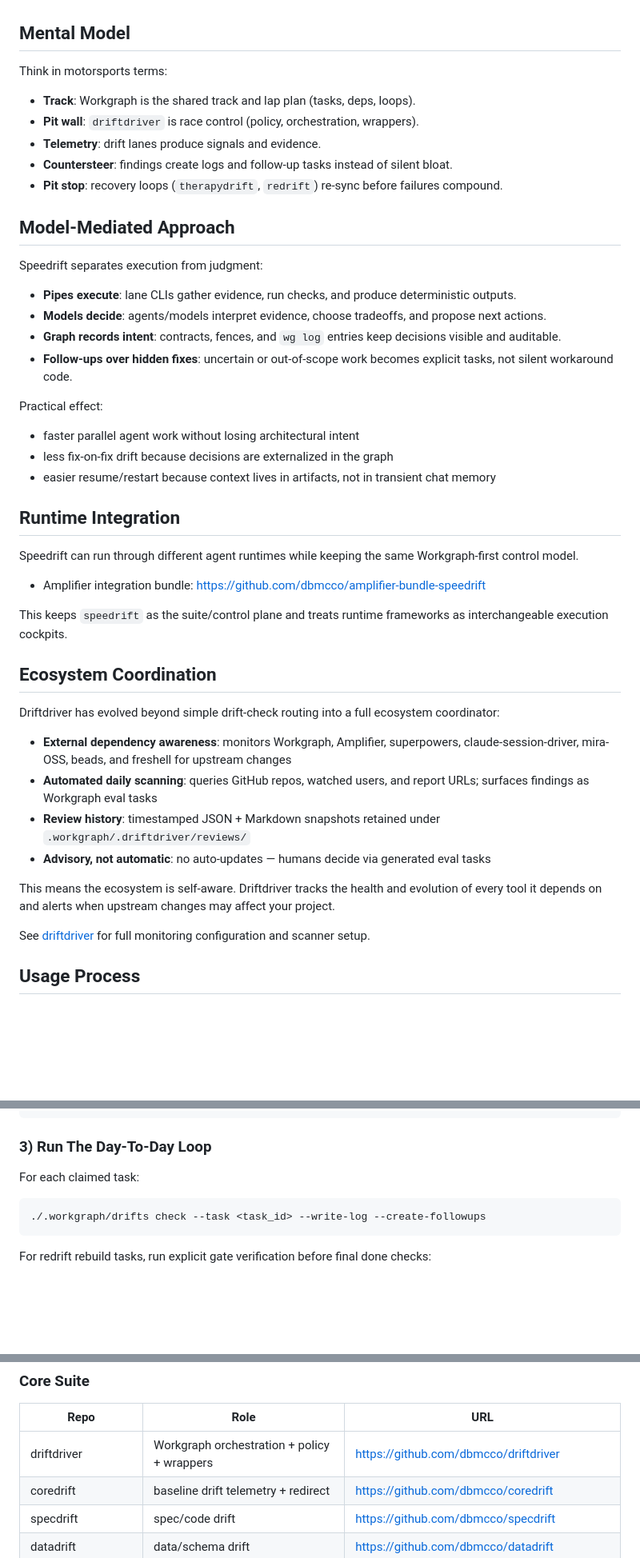
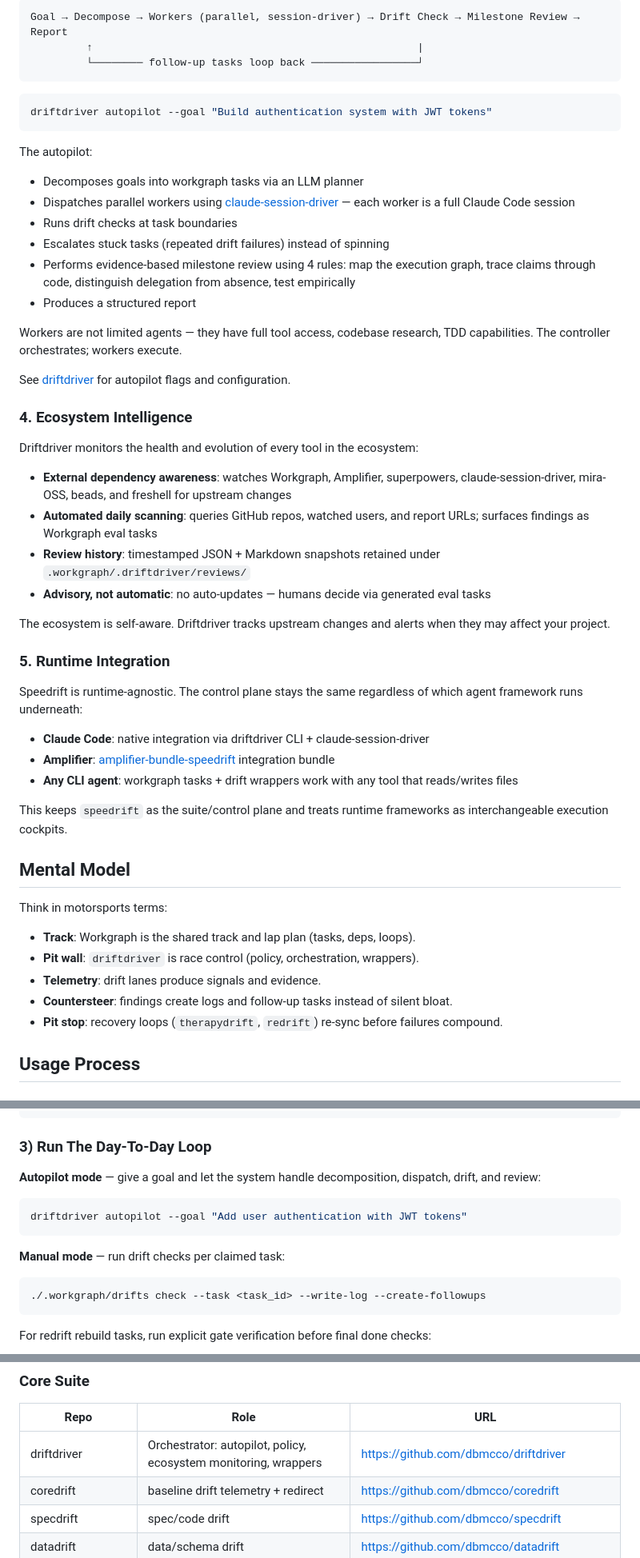
Before and after one commit to dbmcco/speedrift-ecosystem, a Markdown page: README.md, 3 parts joined by grey strips. Shown at 80% size. GitHub-like rendering; blank space fills up the shorter version.

````diff
--- a/README.md
+++ b/README.md
@@ -40,3 +82,45 @@ Speedrift is designed to keep momentum high while continuously countersteering t
+```
+Goal → Decompose → Workers (parallel, session-driver) → Drift Check → Milestone Review → Report
+         ↑                                                    |
+         └──────── follow-up tasks loop back ─────────────────┘
+```
+
+```bash
+driftdriver autopilot --goal "Build authentication system with JWT tokens"
+```
+
+The autopilot:
+- Decomposes goals into workgraph tasks via an LLM planner
+- Dispatches parallel workers using [claude-session-driver](https://github.com/obra/claude-session-driver) — each worker is a full Claude Code session
+- Runs drift checks at task boundaries
+- Escalates stuck tasks (repeated drift failures) instead of spinning
+- Performs evidence-based milestone review using 4 rules: map the execution graph, trace claims through code, distinguish delegation from absence, test empirically
+- Produces a structured report
+
+Workers are not limited agents — they have full tool access, codebase research, TDD capabilities. The controller orchestrates; workers execute.
+
+See [driftdriver](https://github.com/dbmcco/driftdriver) for autopilot flags and configuration.
+
+### 4. Ecosystem Intelligence
+
+Driftdriver monitors the health and evolution of every tool in the ecosystem:
+
+- **External dependency awareness**: watches Workgraph, Amplifier, superpowers, claude-session-driver, mira-OSS, beads, and freshell for upstream changes
+- **Automated daily scanning**: queries GitHub repos, watched users, and report URLs; surfaces findings as Workgraph eval tasks
+- **Review history**: timestamped JSON + Markdown snapshots retained under `.workgraph/.driftdriver/reviews/`
+- **Advisory, not automatic**: no auto-updates — humans decide via generated eval tasks
+
+The ecosystem is self-aware. Driftdriver tracks upstream changes and alerts when they may affect your project.
+
+### 5. Runtime Integration
+
+Speedrift is runtime-agnostic. The control plane stays the same regardless of which agent framework runs underneath:
+
+- **Claude Code**: native integration via driftdriver CLI + claude-session-driver
+- **Amplifier**: [amplifier-bundle-speedrift](https://github.com/dbmcco/amplifier-bundle-speedrift) integration bundle
+- **Any CLI agent**: workgraph tasks + drift wrappers work with any tool that reads/writes files
+
+This keeps `speedrift` as the suite/control plane and treats runtime frameworks as interchangeable execution cockpits.
 
 ## Mental Model
 
@@ -47,42 +131,6 @@ Think in motorsports terms:
 - **Telemetry**: drift lanes produce signals and evidence.
 - **Countersteer**: findings create logs and follow-up tasks instead of silent bloat.
 - **Pit stop**: recovery loops (`therapydrift`, `redrift`) re-sync before failures compound.
-
-## Model-Mediated Approach
-
-Speedrift separates execution from judgment:
-
-- **Pipes execute**: lane CLIs gather evidence, run checks, and produce deterministic outputs.
-- **Models decide**: agents/models interpret evidence, choose tradeoffs, and propose next actions.
-- **Graph records intent**: contracts, fences, and `wg log` entries keep decisions visible and auditable.
-- **Follow-ups over hidden fixes**: uncertain or out-of-scope work becomes explicit tasks, not silent workaround code.
-
-Practical effect:
-
-- faster parallel agent work without losing architectural intent
-- less fix-on-fix drift because decisions are externalized in the graph
-- easier resume/restart because context lives in artifacts, not in transient chat memory
-
-## Runtime Integration
-
-Speedrift can run through different agent runtimes while keeping the same Workgraph-first control model.
-
-- Amplifier integration bundle: https://github.com/dbmcco/amplifier-bundle-speedrift
-
-This keeps `speedrift` as the suite/control plane and treats runtime frameworks as interchangeable execution cockpits.
-
-## Ecosystem Coordination
-
-Driftdriver has evolved beyond simple drift-check routing into a full ecosystem coordinator:
-
-- **External dependency awareness**: monitors Workgraph, Amplifier, superpowers, claude-session-driver, mira-OSS, beads, and freshell for upstream changes
-- **Automated daily scanning**: queries GitHub repos, watched users, and report URLs; surfaces findings as Workgraph eval tasks
-- **Review history**: timestamped JSON + Markdown snapshots retained under `.workgraph/.driftdriver/reviews/`
-- **Advisory, not automatic**: no auto-updates — humans decide via generated eval tasks
-
-This means the ecosystem is self-aware. Driftdriver tracks the health and evolution of every tool it depends on and alerts when upstream changes may affect your project.
-
-See [driftdriver](https://github.com/dbmcco/driftdriver) for full monitoring configuration and scanner setup.
 
 ## Usage Process
 
@@ -141,7 +189,13 @@ driftdriver install --wrapper-mode portable --with-uxdrift --with-therapydrift -
 
 ### 3) Run The Day-To-Day Loop
 
-For each claimed task:
+**Autopilot mode** — give a goal and let the system handle decomposition, dispatch, drift, and review:
+
+```bash
+driftdriver autopilot --goal "Add user authentication with JWT tokens"
+```
+
+**Manual mode** — run drift checks per claimed task:
 
 ```bash
 ./.workgraph/drifts check --task <task_id> --write-log --create-followups
@@ -223,7 +277,7 @@ Naming:
 
 | Repo | Role | URL |
 |---|---|---|
-| driftdriver | Workgraph orchestration + policy + wrappers | https://github.com/dbmcco/driftdriver |
+| driftdriver | Orchestrator: autopilot, policy, ecosystem monitoring, wrappers | https://github.com/dbmcco/driftdriver |
 | coredrift | baseline drift telemetry + redirect | https://github.com/dbmcco/coredrift |
 | specdrift | spec/code drift | https://github.com/dbmcco/specdrift |
 | datadrift | data/schema drift | https://github.com/dbmcco/datadrift |
````
Also changed, not shown: other parts of README.md (+49 -7 lines).
